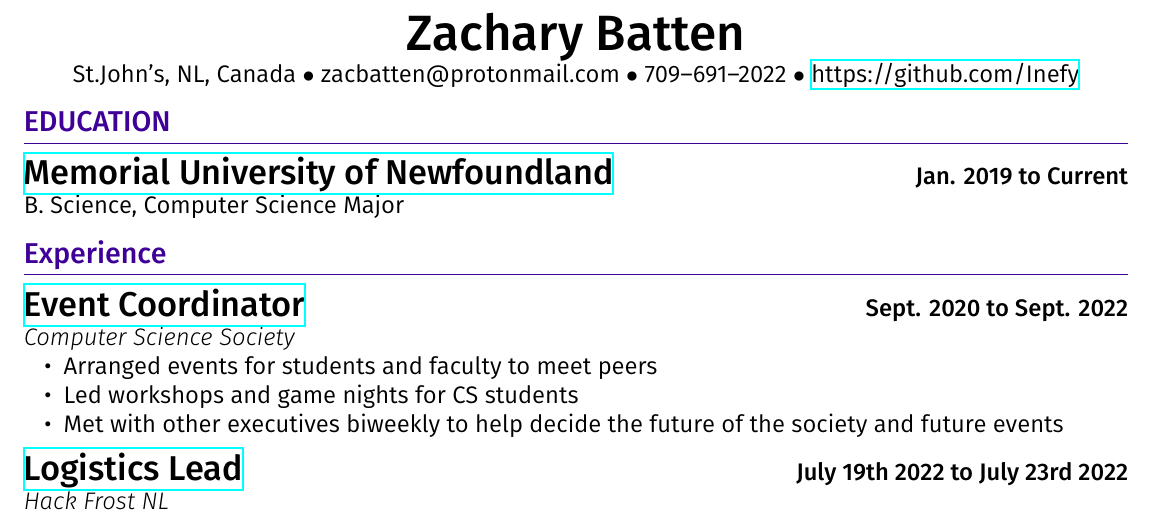
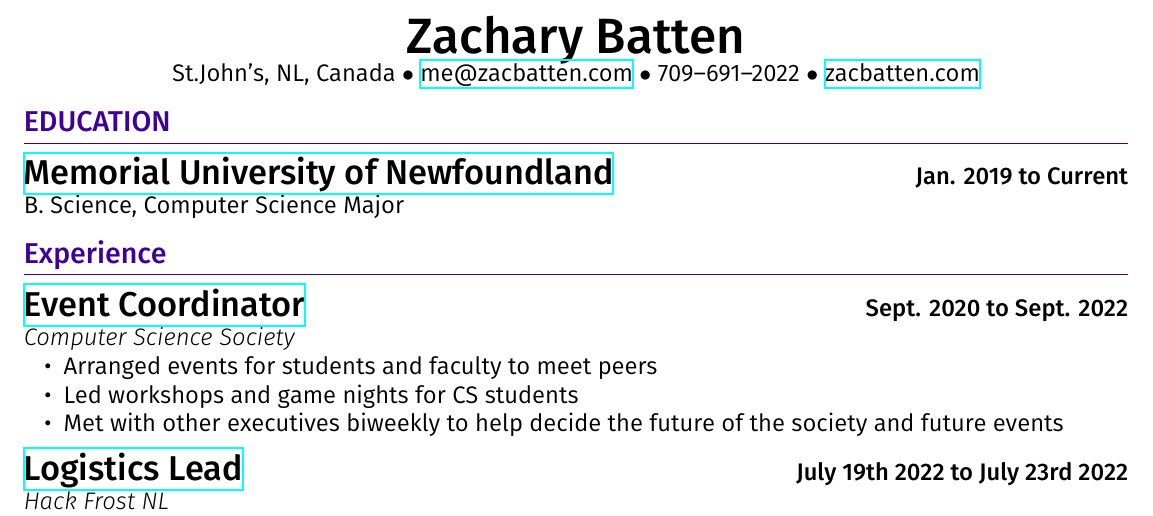
Before and after one commit to Inefy/resume, a LaTeX CV (resume.tex): part of the page, cut so that both start at the same text. Compiled offline with XeLaTeX.

Commit message:
updated email to include emailto: link and updated my personal email and website

```diff
--- a/resume.tex
+++ b/resume.tex
@@ -34,9 +34,9 @@
 \textbf{\huge{Zachary Batten}}
 
 St.John's, NL, Canada
-$\bullet$ zacbatten@protonmail.com
+$\bullet$ \href{mailto:me@zacbatten.com}{me@zacbatten.com}
 $\bullet$ 709--691--2022
-$\bullet$ \href{https://github.com/Inefy}{https://github.com/Inefy}
+$\bullet$ \href{https://zacbatten.com}{zacbatten.com}
 \end{center}
 
 \section*{EDUCATION}
```
Also changed, not shown: resume.pdf.
